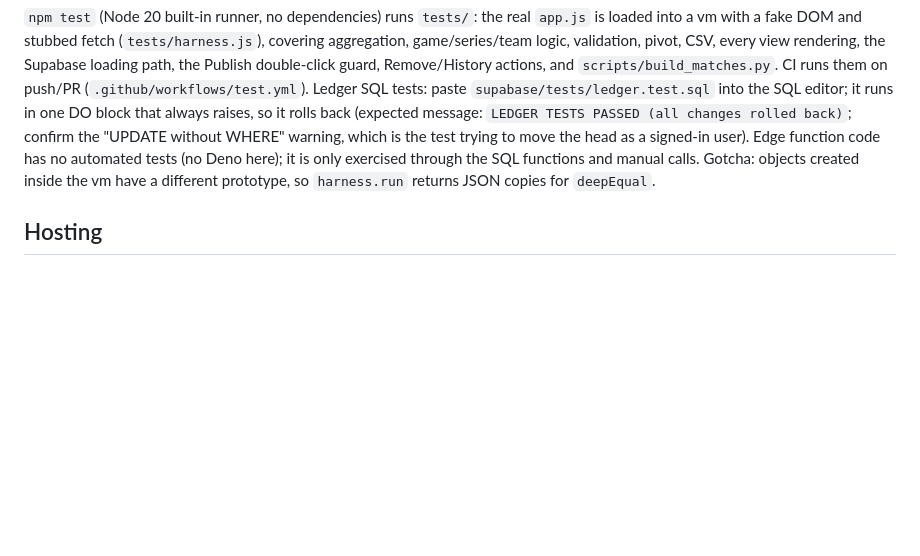
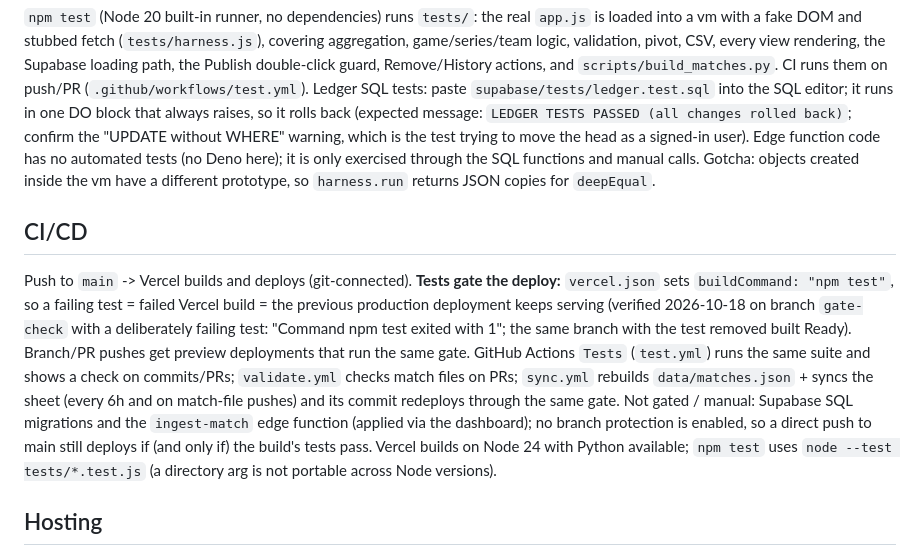
Before and after one commit to umatt1/10mans, a Markdown page: CLAUDE.md, the part around the change. Rendered like a GitHub page; blank space fills up the shorter version.

Commit message:
Document the CI/CD gate
Co-Authored-By: Claude Sonnet 5.5 <noreply@anthropic.com>

```diff
--- a/CLAUDE.md
+++ b/CLAUDE.md
@@ -61,6 +61,16 @@ Ledger SQL tests: paste `supabase/tests/ledger.test.sql` into the SQL editor; it
 Edge function code has no automated tests (no Deno here); it is only exercised through the SQL functions and manual calls.
 Gotcha: objects created inside the vm have a different prototype, so `harness.run` returns JSON copies for `deepEqual`.
 
+## CI/CD
+Push to `main` -> Vercel builds and deploys (git-connected). **Tests gate the deploy:** `vercel.json` sets `buildCommand: "npm test"`, so a
+failing test = failed Vercel build = the previous production deployment keeps serving (verified 2026-10-18 on branch `gate-check` with a
+deliberately failing test: "Command npm test exited with 1"; the same branch with the test removed built Ready). Branch/PR pushes get
+preview deployments that run the same gate. GitHub Actions `Tests` (`test.yml`) runs the same suite and shows a check on commits/PRs;
+`validate.yml` checks match files on PRs; `sync.yml` rebuilds `data/matches.json` + syncs the sheet (every 6h and on match-file pushes) and
+its commit redeploys through the same gate. Not gated / manual: Supabase SQL migrations and the `ingest-match` edge function (applied via the
+dashboard); no branch protection is enabled, so a direct push to main still deploys if (and only if) the build's tests pass.
+Vercel builds on Node 24 with Python available; `npm test` uses `node --test tests/*.test.js` (a directory arg is not portable across Node versions).
+
 ## Hosting
 Deployed on Vercel (https://10mans.vercel.app, project `10mans` under umatt1s-projects, git-connected so pushes auto-deploy). The GitHub Pages copy was turned off on 2026-10-18 at the owner's request. `config.js` + `supabase/` + `vercel.json` + `docs/MIGRATION.md`
 wire in Supabase (project ref sipcpfxjjsxsdozdommz, region us-east-1): `matches` + `aliases` tables seeded, public read via RLS, uploads only through the `ingest-match` edge function (deployed via dashboard; JWT gateway verification must be OFF). In `supabase` mode the site reads matches/aliases from Supabase and `data/matches/` is no longer what the app reads (the GitHub upload flow is hidden). Sheet stats still come from `data/stats.json`.
```
